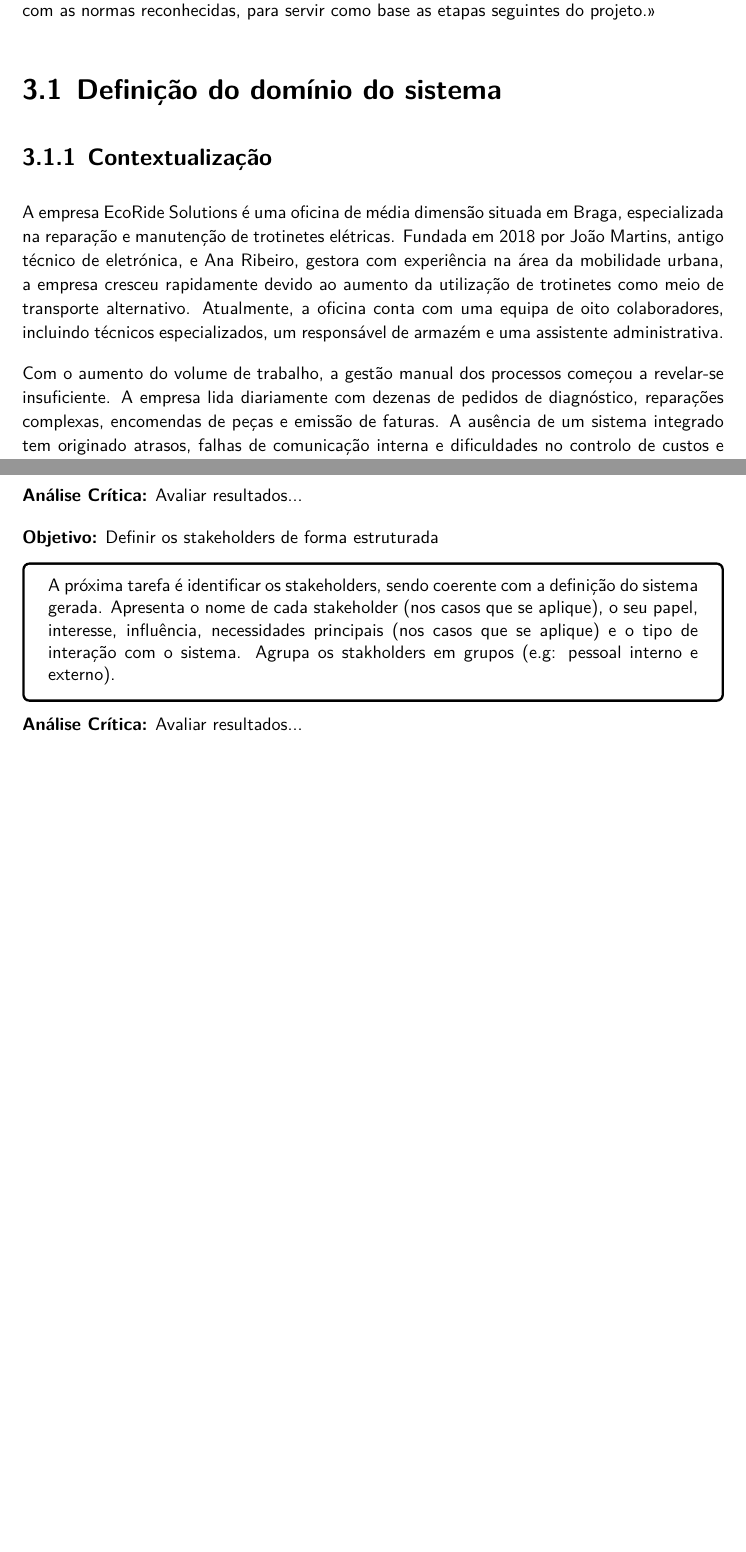
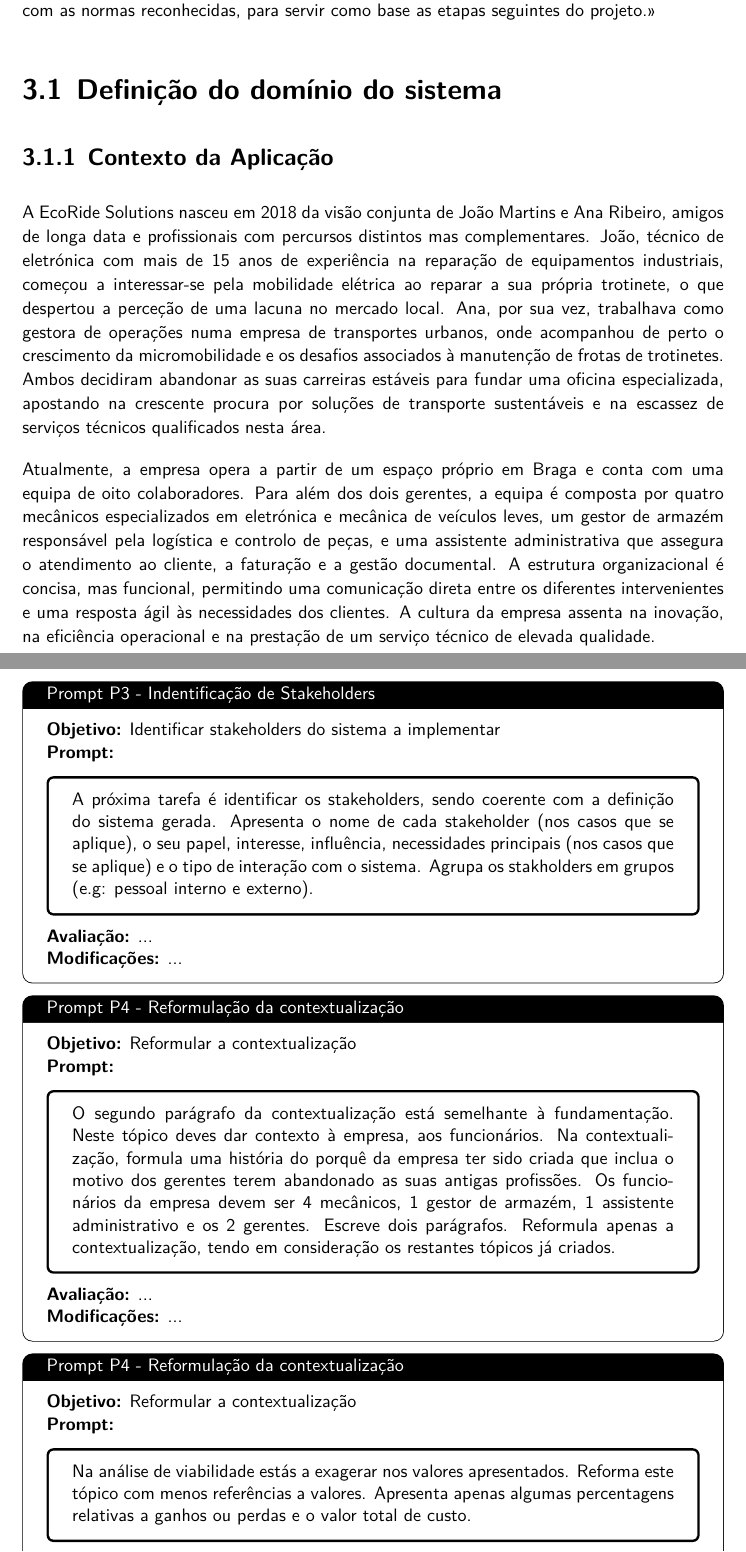
Before and after one commit to darteescar/LI4, a LaTeX document (report/main.tex): two parts of pages 11 and 16 of 20 before the commit and two parts of pages 11 and 17 of 21 after it, joined at a grey line, cut so that both start at the same text, the shorter picture padded with empty space. Compiled offline with XeLaTeX; a missing font is replaced by an installed copy or a similar font.

Commit message:
add modifications to report

```diff
--- a/report/main.tex
+++ b/report/main.tex
@@ -248,9 +248,9 @@
 
 \section{Definição do domínio do sistema}
 
-\subsection{Contextualização}
+\subsection{Contexto da Aplicação}
 
-A empresa EcoRide Solutions é uma oficina de média dimensão situada em Braga, especializada na reparação e manutenção de trotinetes elétricas. Fundada em 2018 por João Martins, antigo técnico de eletrónica, e Ana Ribeiro, gestora com experiência na área da mobilidade urbana, a empresa cresceu rapidamente devido ao aumento da utilização de trotinetes como meio de transporte alternativo. Atualmente, a oficina conta com uma equipa de oito colaboradores, incluindo técnicos especializados, um responsável de armazém e uma assistente administrativa.
+A EcoRide Solutions nasceu em 2018 da visão conjunta de João Martins e Ana Ribeiro, amigos de longa data e profissionais com percursos distintos mas complementares. João, técnico de eletrónica com mais de 15 anos de experiência na reparação de equipamentos industriais, começou a interessar-se pela mobilidade elétrica ao reparar a sua própria trotinete, o que despertou a perceção de uma lacuna no mercado local. Ana, por sua vez, trabalhava como gestora de operações numa empresa de transportes urbanos, onde acompanhou de perto o crescimento da micromobilidade e os desafios associados à manutenção de frotas de trotinetes. Ambos decidiram abandonar as suas carreiras estáveis para fundar uma oficina especializada, apostando na crescente procura por soluções de transporte sustentáveis e na escassez de serviços técnicos qualificados nesta área.
 
-Com o aumento do volume de trabalho, a gestão manual dos processos começou a revelar-se insuficiente. A empresa lida diariamente com dezenas de pedidos de diagnóstico, reparações complexas, encomendas de peças e emissão de faturas. A ausência de um sistema integrado tem originado atrasos, falhas de comunicação interna e dificuldades no controlo de custos e de stock. A gerência reconhece que, para manter a competitividade e garantir a qualidade do serviço, é necessário modernizar os processos operacionais.
+Atualmente, a empresa opera a partir de um espaço próprio em Braga e conta com uma equipa de oito colaboradores. Para além dos dois gerentes, a equipa é composta por quatro mecânicos especializados em eletrónica e mecânica de veículos leves, um gestor de armazém responsável pela logística e controlo de peças, e uma assistente administrativa que assegura o atendimento ao cliente, a faturação e a gestão documental. A estrutura organizacional é concisa, mas funcional, permitindo uma comunicação direta entre os diferentes intervenientes e uma resposta ágil às necessidades dos clientes. A cultura da empresa assenta na inovação, na eficiência operacional e na prestação de um serviço técnico de elevada qualidade.
 
@@ -467,7 +490,14 @@ Não estão incluídos no domínio:
 
-\textbf{Análise Crítica:} Avaliar resultados...
 
-\textbf{Objetivo:} Definir os stakeholders de forma estruturada
+\begin{tcolorbox}[
+	title={Prompt P3 - Indentificação de Stakeholders},
+	colback=white,
+	colframe=black,
+	arc=2mm,
+	boxrule=0.5pt
+	]
+	\textbf{Objetivo:} Identificar stakeholders do sistema a implementar \par
+	\textbf{Prompt:}
 	\begin{tcolorbox}[
 		listing only,
 		breakable,
@@ -481,5 +511,39 @@ Não estão incluídos no domínio:
 		]
 		A próxima tarefa é identificar os stakeholders, sendo coerente com a definição do sistema gerada. Apresenta o nome de cada stakeholder (nos casos que se aplique), o seu papel, interesse, influência, necessidades principais (nos casos que se aplique) e o tipo de interação com o sistema. Agrupa os stakholders em grupos (e.g: pessoal interno e externo).
 	\end{tcolorbox}
-\textbf{Análise Crítica:} Avaliar resultados...
+	 \par
+	\textbf{Avaliação:} ... \par
+	\textbf{Modificações:} ... \par
+\end{tcolorbox}
 
+
+\begin{tcolorbox}[
+	title={Prompt P4 - Reformulação da contextualização},
+	colback=white,
+	colframe=black,
+	arc=2mm,
+	boxrule=0.5pt
+	]
+	\textbf{Objetivo:} Reformular a contextualização \par
+	\textbf{Prompt:}
+	\begin{tcolorbox}[
+		listing only,
+		breakable,
+		enhanced,
+		colback=white,
+		colframe=black,
+		listing options={
+			breaklines=true,
+			basicstyle=\ttfamily\small
+		}
+		]
+		O segundo parágrafo da contextualização está semelhante à fundamentação. Neste tópico deves dar contexto à empresa, aos funcionários.
+		Na contextualização, formula uma história do porquê da empresa ter sido criada que inclua o motivo dos gerentes terem abandonado as suas antigas profissões. Os funcionários da empresa devem ser 4 mecânicos, 1 gestor de armazém, 1 assistente administrativo e os 2 gerentes. Escreve dois parágrafos. Reformula apenas a contextualização, tendo em consideração os restantes tópicos já criados.
+	\end{tcolorbox}
+	\par
+	\textbf{Avaliação:} ... \par
+	\textbf{Modificações:} ... \par
+\end{tcolorbox}
+
+\begin{tcolorbox}[
+	title={Prompt P4 - Reformulação da contextualização},
@@ -485,0 +555,15 @@ Não estão incluídos no domínio:
+	\textbf{Objetivo:} Reformular a contextualização \par
+	\textbf{Prompt:}
+	\begin{tcolorbox}[
+		listing only,
+		breakable,
+		enhanced,
+		colback=white,
+		colframe=black,
+		listing options={
+			breaklines=true,
+			basicstyle=\ttfamily\small
+		}
+		]
+		Na análise de viabilidade estás a exagerar nos valores apresentados. Reforma este tópico com menos referências a valores. Apresenta apenas algumas percentagens relativas a ganhos ou perdas e o valor total de custo.
+	\end{tcolorbox}
```
Also changed, not shown: report/Relatorio_LI4.pdf, report/main.tex (46 more changed lines). Lines whose indentation alone changed are shown as unchanged.
